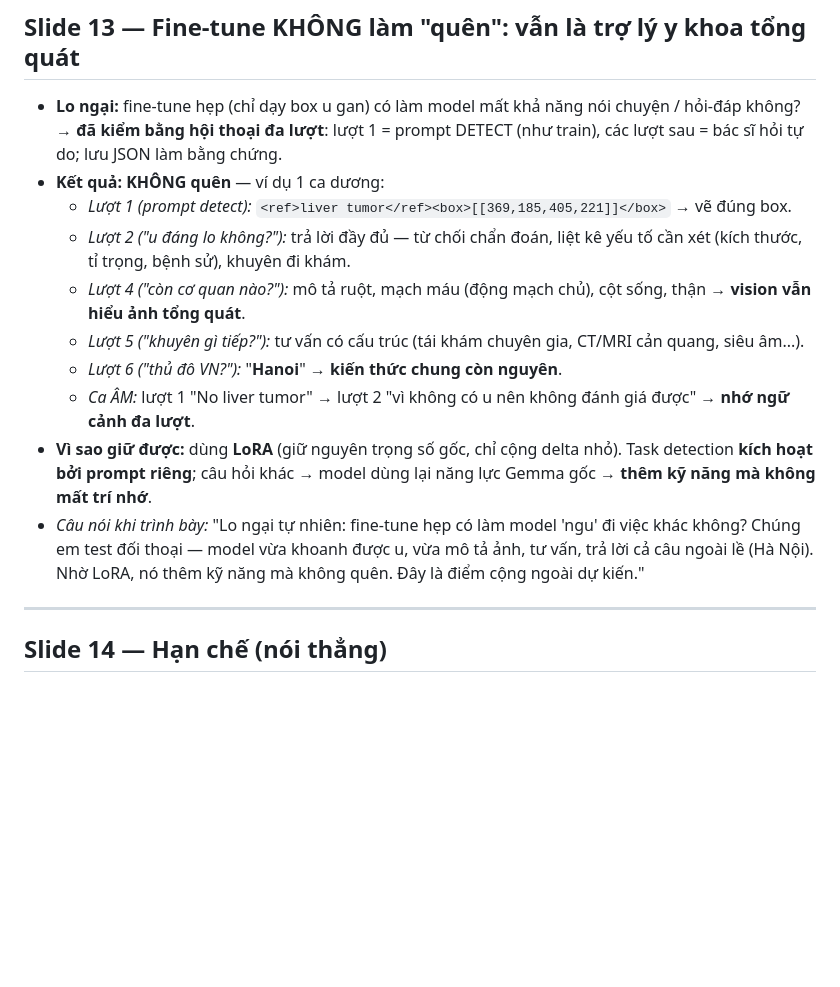
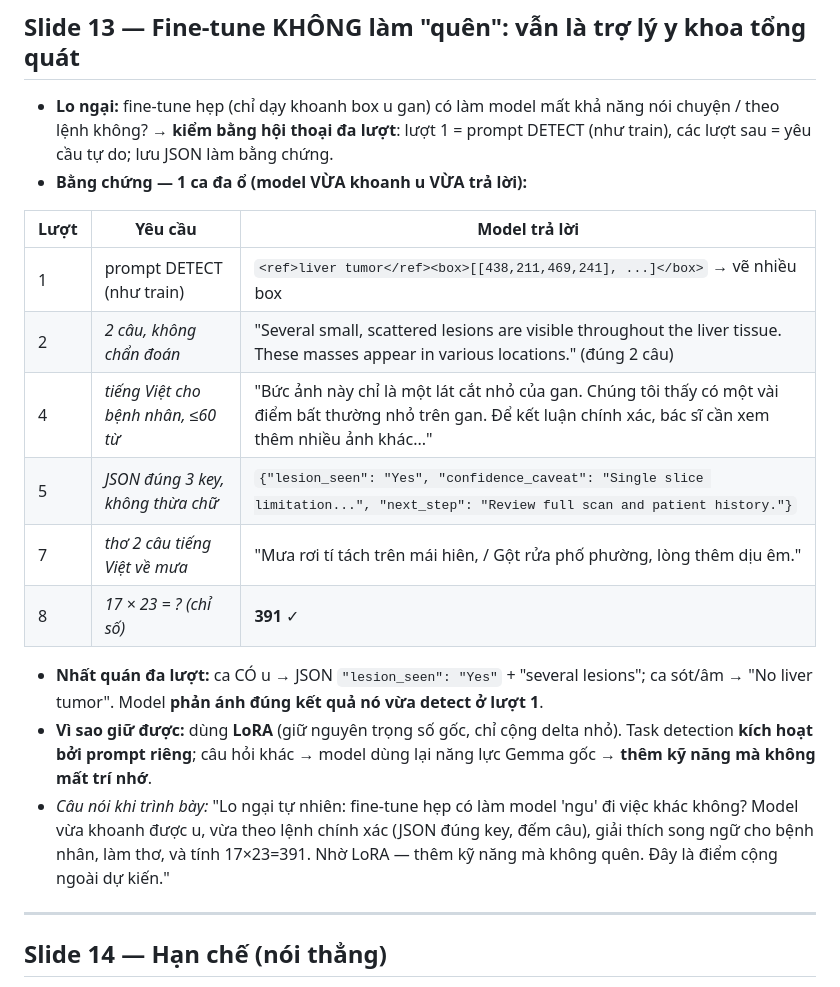
Before and after one commit to HatDuaa/medrega-liver-seminar, a Markdown page: seminar/cai_tien/trinh_bay_cai_tien_2026-06-30.md, the part around the change. GitHub-like rendering; blank space fills up the shorter version.

Commit message:
deck Slide 13: đưa đoạn hội thoại đa ổ (box+JSON+thơ+toán) làm bằng chứng không quên

```diff
--- a/seminar/cai_tien/trinh_bay_cai_tien_2026-06-30.md
+++ b/seminar/cai_tien/trinh_bay_cai_tien_2026-06-30.md
@@ -150,16 +150,21 @@
 
 ## Slide 13 — Fine-tune KHÔNG làm "quên": vẫn là trợ lý y khoa tổng quát
 
-- **Lo ngại:** fine-tune hẹp (chỉ dạy box u gan) có làm model mất khả năng nói chuyện / hỏi-đáp không? → **đã kiểm bằng hội thoại đa lượt**: lượt 1 = prompt DETECT (như train), các lượt sau = bác sĩ hỏi tự do; lưu JSON làm bằng chứng.
-- **Kết quả: KHÔNG quên** — ví dụ 1 ca dương:
-  - *Lượt 1 (prompt detect):* `<ref>liver tumor</ref><box>[[369,185,405,221]]</box>` → vẽ đúng box.
-  - *Lượt 2 ("u đáng lo không?"):* trả lời đầy đủ — từ chối chẩn đoán, liệt kê yếu tố cần xét (kích thước, tỉ trọng, bệnh sử), khuyên đi khám.
-  - *Lượt 4 ("còn cơ quan nào?"):* mô tả ruột, mạch máu (động mạch chủ), cột sống, thận → **vision vẫn hiểu ảnh tổng quát**.
-  - *Lượt 5 ("khuyên gì tiếp?"):* tư vấn có cấu trúc (tái khám chuyên gia, CT/MRI cản quang, siêu âm...).
-  - *Lượt 6 ("thủ đô VN?"):* "**Hanoi**" → **kiến thức chung còn nguyên**.
-  - *Ca ÂM:* lượt 1 "No liver tumor" → lượt 2 "vì không có u nên không đánh giá được" → **nhớ ngữ cảnh đa lượt**.
+- **Lo ngại:** fine-tune hẹp (chỉ dạy khoanh box u gan) có làm model mất khả năng nói chuyện / theo lệnh không? → **kiểm bằng hội thoại đa lượt**: lượt 1 = prompt DETECT (như train), các lượt sau = yêu cầu tự do; lưu JSON làm bằng chứng.
+- **Bằng chứng — 1 ca đa ổ (model VỪA khoanh u VỪA trả lời):**
+
+| Lượt | Yêu cầu | Model trả lời |
+|---|---|---|
+| 1 | prompt DETECT (như train) | `<ref>liver tumor</ref><box>[[438,211,469,241], ...]</box>` → vẽ nhiều box |
+| 2 | *2 câu, không chẩn đoán* | "Several small, scattered lesions are visible throughout the liver tissue. These masses appear in various locations." (đúng 2 câu) |
+| 4 | *tiếng Việt cho bệnh nhân, ≤60 từ* | "Bức ảnh này chỉ là một lát cắt nhỏ của gan. Chúng tôi thấy có một vài điểm bất thường nhỏ trên gan. Để kết luận chính xác, bác sĩ cần xem thêm nhiều ảnh khác..." |
+| 5 | *JSON đúng 3 key, không thừa chữ* | `{"lesion_seen": "Yes", "confidence_caveat": "Single slice limitation...", "next_step": "Review full scan and patient history."}` |
+| 7 | *thơ 2 câu tiếng Việt về mưa* | "Mưa rơi tí tách trên mái hiên, / Gột rửa phố phường, lòng thêm dịu êm." |
+| 8 | *17 × 23 = ? (chỉ số)* | **391** ✓ |
+
+- **Nhất quán đa lượt:** ca CÓ u → JSON `"lesion_seen": "Yes"` + "several lesions"; ca sót/âm → "No liver tumor". Model **phản ánh đúng kết quả nó vừa detect ở lượt 1**.
 - **Vì sao giữ được:** dùng **LoRA** (giữ nguyên trọng số gốc, chỉ cộng delta nhỏ). Task detection **kích hoạt bởi prompt riêng**; câu hỏi khác → model dùng lại năng lực Gemma gốc → **thêm kỹ năng mà không mất trí nhớ**.
-- *Câu nói khi trình bày:* "Lo ngại tự nhiên: fine-tune hẹp có làm model 'ngu' đi việc khác không? Chúng em test đối thoại — model vừa khoanh được u, vừa mô tả ảnh, tư vấn, trả lời cả câu ngoài lề (Hà Nội). Nhờ LoRA, nó thêm kỹ năng mà không quên. Đây là điểm cộng ngoài dự kiến."
+- *Câu nói khi trình bày:* "Lo ngại tự nhiên: fine-tune hẹp có làm model 'ngu' đi việc khác không? Model vừa khoanh được u, vừa theo lệnh chính xác (JSON đúng key, đếm câu), giải thích song ngữ cho bệnh nhân, làm thơ, và tính 17×23=391. Nhờ LoRA — thêm kỹ năng mà không quên. Đây là điểm cộng ngoài dự kiến."
 
 ---
 
```
